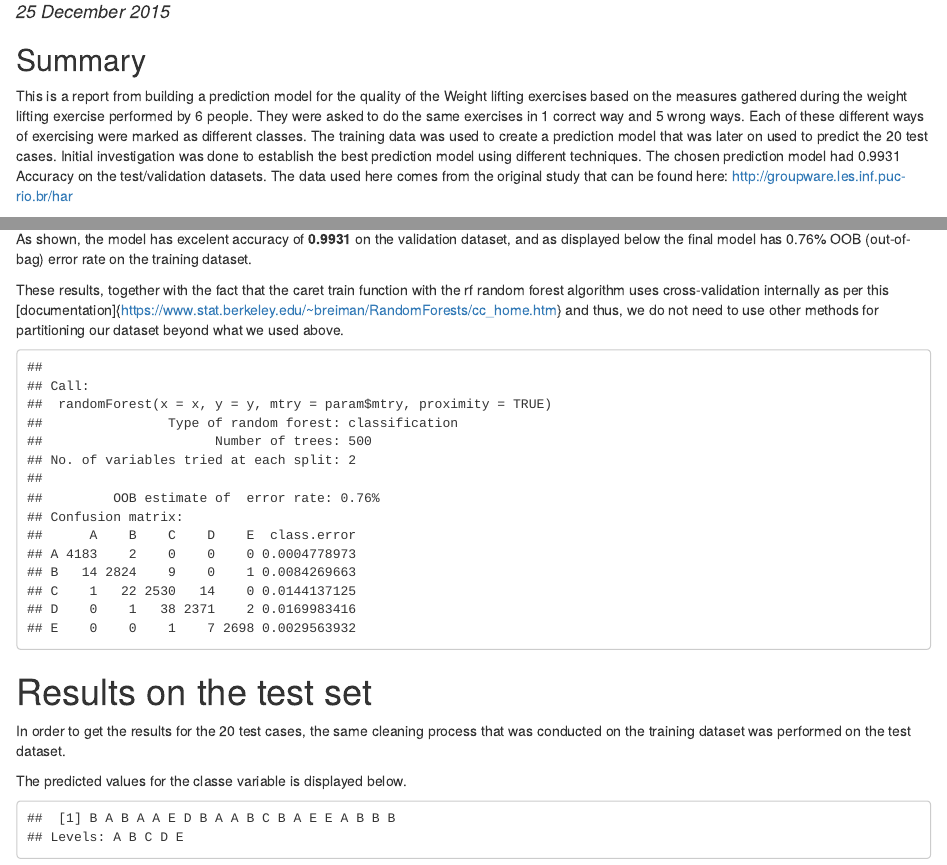
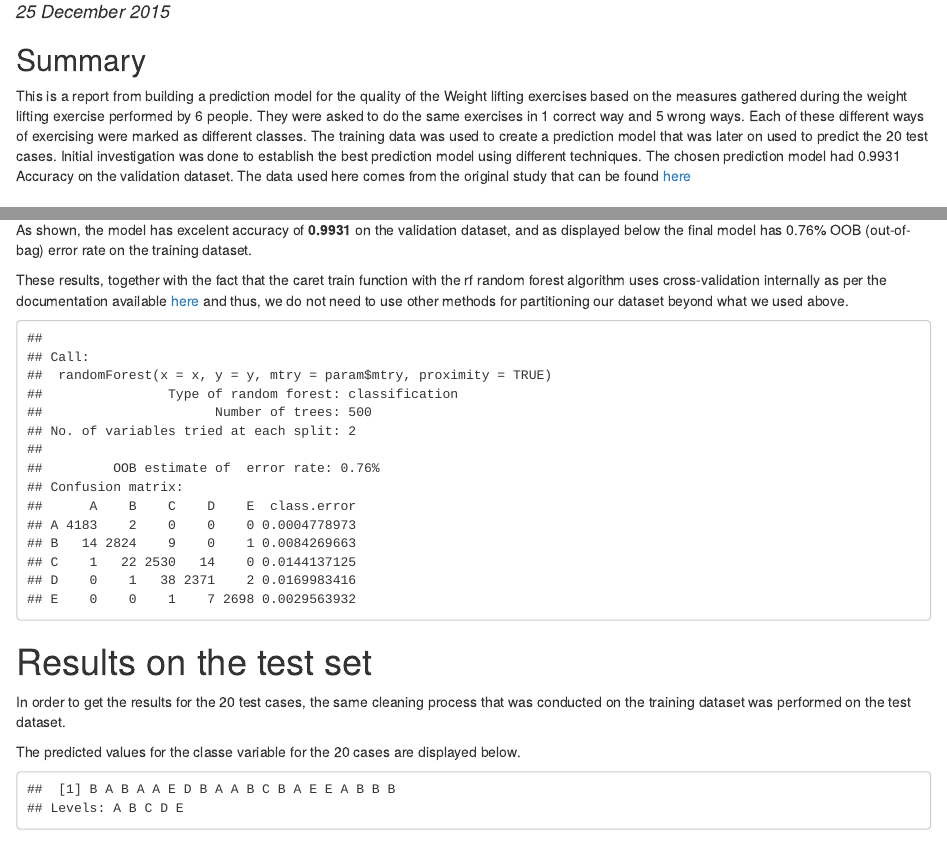
Before and after one commit to lena-stevanoska/PML_weightliftingexercise, an R Markdown document (index.Rmd): the page in a window 1100 px wide, from 140 px down, and a second part further down, joined at a grey line. The pictures show the output file index.html that the author committed with the source, opened offline.

Commit message:
Links correction

````diff
--- a/index.Rmd
+++ b/index.Rmd
@@ -10,8 +10,8 @@ output: html_document
 This is a report from building a prediction model for the quality of the Weight lifting exercises based on the measures gathered during the weight lifting exercise performed by 6 people.
 They were asked to do the same exercises in 1 correct way and 5 wrong ways. Each of these different ways of exercising were marked as different classes.
 The training data was used to create a prediction model that was later on used to predict the 20 test cases.
-Initial investigation was done to establish the best prediction model using different techniques. The chosen prediction model had 0.9931 Accuracy on the test/validation datasets.
-The data used here comes from the original study that can be found here: http://groupware.les.inf.puc-rio.br/har
+Initial investigation was done to establish the best prediction model using different techniques. The chosen prediction model had 0.9931 Accuracy on the validation dataset.
+The data used here comes from the original study that can be found [here](http://groupware.les.inf.puc-rio.br/har)
 
 
 ## Data analysis and preprocessing
@@ -103,7 +103,7 @@ confusionMatrix(pred,probe$classe)
 
 As shown, the model has excelent accuracy of **0.9931** on the validation dataset, and as displayed below the final model has 0.76% OOB (out-of-bag) error rate on the training dataset.
 
-These results, together with the fact that the caret train function with the rf random forest algorithm uses cross-validation internally as per this [documentation]{https://www.stat.berkeley.edu/~breiman/RandomForests/cc_home.htm} and thus, we do not need to use other methods for partitioning our dataset beyond what we used above.
+These results, together with the fact that the caret train function with the rf random forest algorithm uses cross-validation internally as per the documentation available [here](http://topepo.github.io/caret/training.html) and thus, we do not need to use other methods for partitioning our dataset beyond what we used above.
 
 ```{r modelrfvarimp, echo=FALSE, message=FALSE, warning=FALSE, cache=TRUE}
 classeFit$finalModel
````
Also changed, not shown: index.html.
